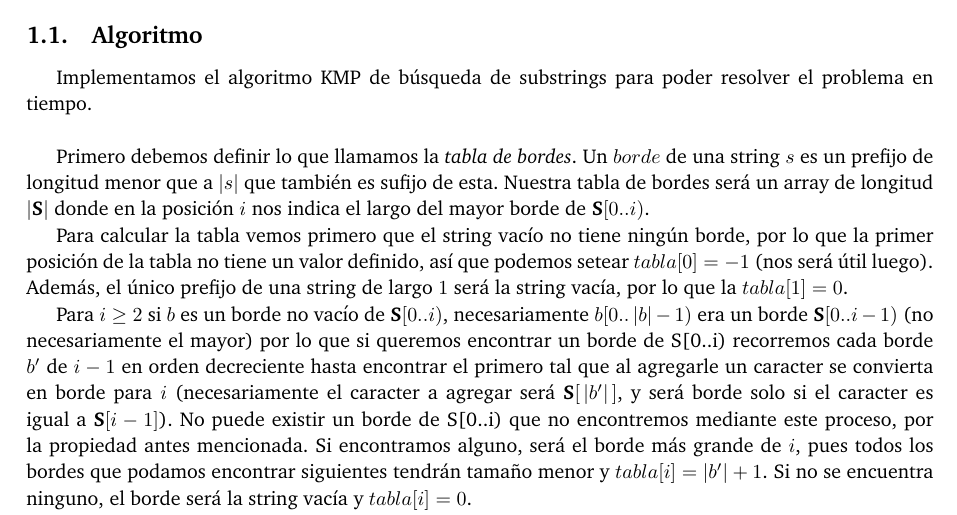
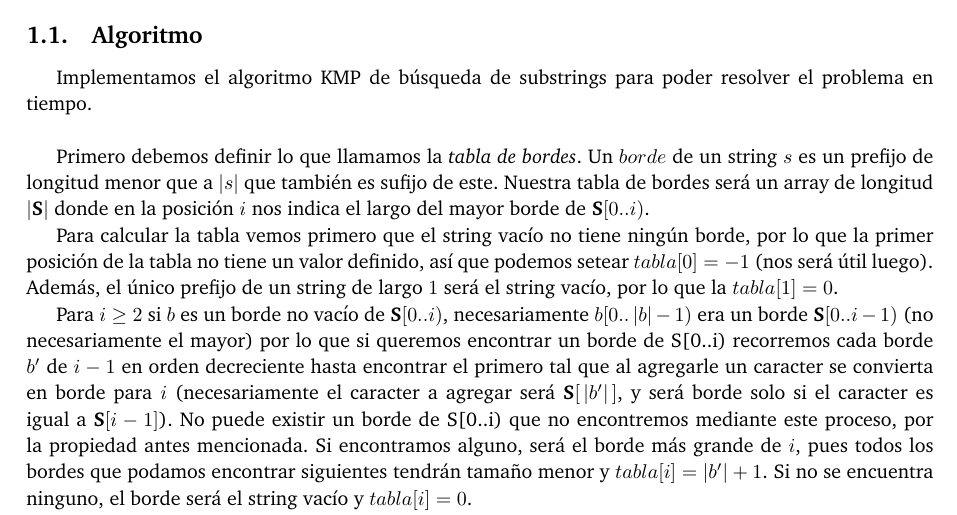
Before and after one commit to ABorgna/pap, a LaTeX document (tp3/doc/informe.tex, which reads tp3/doc/secciones/ej1.tex): part of page 3 of 14, cut so that both start at the same text. Compiled offline with pdfLaTeX.

Commit message:
EL string MOTHERFUCKERS

```diff
--- a/tp3/doc/secciones/ej1.tex
+++ b/tp3/doc/secciones/ej1.tex
@@ -10,13 +10,13 @@ En este problema queremos saber, dadas dos strings \sT y \sS, si \sS está conte
 Implementamos el algoritmo KMP de búsqueda de substrings para poder resolver el problema en tiempo.
 \\
 
-Primero debemos definir lo que llamamos la \textit{tabla de bordes}. Un $borde$ de una string $s$ es un prefijo de longitud menor que a $|s|$ que también es sufijo de esta. Nuestra tabla de bordes será un array de longitud $|\sS|$ donde en la posición $i$ nos indica el largo del mayor borde de $\sS[0..i)$.
+Primero debemos definir lo que llamamos la \textit{tabla de bordes}. Un $borde$ de un string $s$ es un prefijo de longitud menor que a $|s|$ que también es sufijo de este. Nuestra tabla de bordes será un array de longitud $|\sS|$ donde en la posición $i$ nos indica el largo del mayor borde de $\sS[0..i)$.
 
-    Para calcular la tabla vemos primero que el string vacío no tiene ningún borde, por lo que la primer posición de la tabla no tiene un valor definido, así que podemos setear $tabla[0] = -1$ (nos será útil luego). Además, el único prefijo de una string de largo $1$ será la string vacía, por lo que la $tabla[1] = 0$.
+    Para calcular la tabla vemos primero que el string vacío no tiene ningún borde, por lo que la primer posición de la tabla no tiene un valor definido, así que podemos setear $tabla[0] = -1$ (nos será útil luego). Además, el único prefijo de un string de largo $1$ será el string vacío, por lo que la $tabla[1] = 0$.
 
 Para $i \geq 2$ si $b$ es un borde no vacío de $\sS[0..i)$, necesariamente $b[0.. \,|b|-1)$ era un borde $\sS[0..i-1)$ (no necesariamente el mayor) por lo que si queremos encontrar un borde de S[0..i) recorremos cada borde $b'$ de $i-1$ en orden decreciente hasta encontrar el primero tal que al agregarle un caracter se convierta en borde para $i$ (necesariamente el caracter a agregar será $\sS[ \,|b'|\, ]$, y será borde solo si el caracter es igual a $\sS[i-1]$).
 No puede existir un borde de S[0..i) que no encontremos mediante este proceso, por la propiedad antes mencionada.
-Si encontramos alguno, será el borde más grande de $i$, pues todos los bordes que podamos encontrar siguientes tendrán tamaño menor y $tabla[i] = |b'| + 1$. Si no se encuentra ninguno, el borde será la string vacía y $tabla[i] = 0$.
+Si encontramos alguno, será el borde más grande de $i$, pues todos los bordes que podamos encontrar siguientes tendrán tamaño menor y $tabla[i] = |b'| + 1$. Si no se encuentra ninguno, el borde será el string vacío y $tabla[i] = 0$.
 
 Ahora, en el paso anterior supusimos que podemos recorrer los bordes del prefijo $i-1$, pero no es tan directo ver que los tenemos en la tabla. Dado $i$ para el que queremos recorrer los bordes, conocemos el borde mayor $b_i$.
 
```
Also changed, not shown: tp3/doc/secciones/ej1.tex (4 more changed lines).
